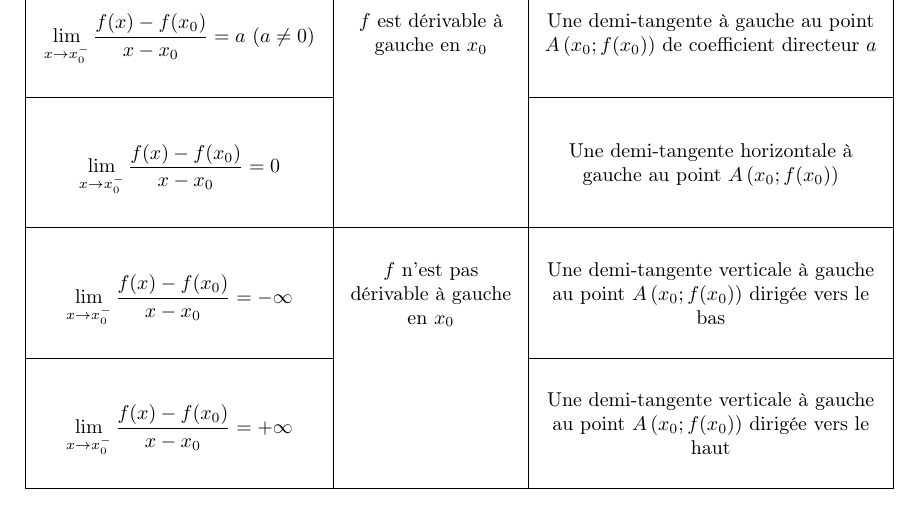
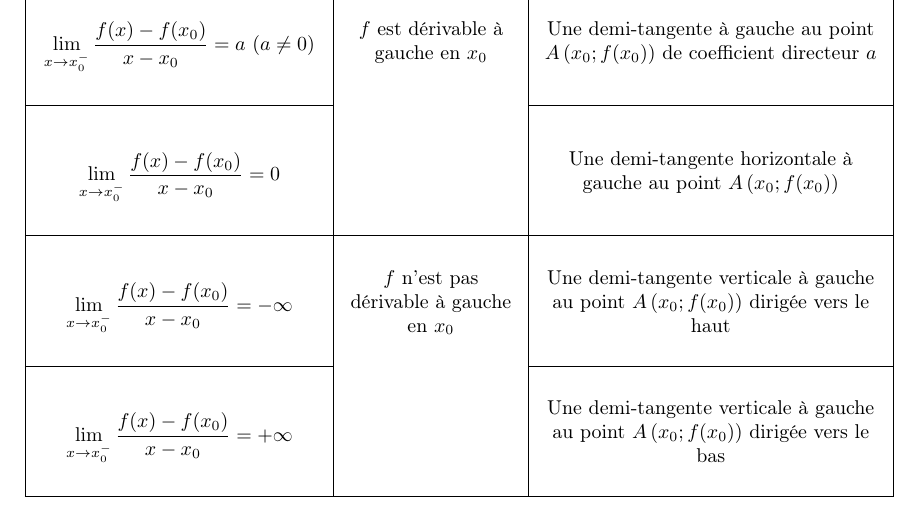
Before and after one commit to patheGobel/TS, a LaTeX document (FonctionsNumériques.tex): part of page 12 of 17, cut so that both start at the same text. Compiled offline with pdfLaTeX.

Commit message:
Rectification sur l'interprétation de la dérivée

```diff
--- a/FonctionsNumériques.tex
+++ b/FonctionsNumériques.tex
@@ -759,9 +759,9 @@ NB: On note \( f'_{g}(x) \) la dérivé à gauche et \( f'_{d}(x) \) la dérivé
 \cline{1-1} \cline{3-3}
 \[\lim_{x \to x_0^-} \frac{f(x) - f(x_0)}{x - x_0} = 0 \] &  & Une demi-tangente horizontale à gauche au point \( A \left(x_0; f(x_0)\right) \) \\
 \hline
-\[\lim_{x \to x_0^-} \frac{f(x) - f(x_0)}{x - x_0} = -\infty \] & \(f\) n'est pas dérivable à gauche en \(x_0\) & Une demi-tangente verticale à gauche au point \( A \left(x_0; f(x_0)\right) \) dirigée vers le bas \\
+\[\lim_{x \to x_0^-} \frac{f(x) - f(x_0)}{x - x_0} = -\infty \] & \(f\) n'est pas dérivable à gauche en \(x_0\) & Une demi-tangente verticale à gauche au point \( A \left(x_0; f(x_0)\right) \) dirigée vers le haut \\
 \cline{1-1} \cline{3-3}
-\[\lim_{x \to x_0^-} \frac{f(x) - f(x_0)}{x - x_0} = +\infty \] &  & Une demi-tangente verticale à gauche au point \( A \left(x_0; f(x_0)\right) \) dirigée vers le haut \\
+\[\lim_{x \to x_0^-} \frac{f(x) - f(x_0)}{x - x_0} = +\infty \] &  & Une demi-tangente verticale à gauche au point \( A \left(x_0; f(x_0)\right) \) dirigée vers le bas \\
 \hline
 \end{tabular}
 \end{table}
```
